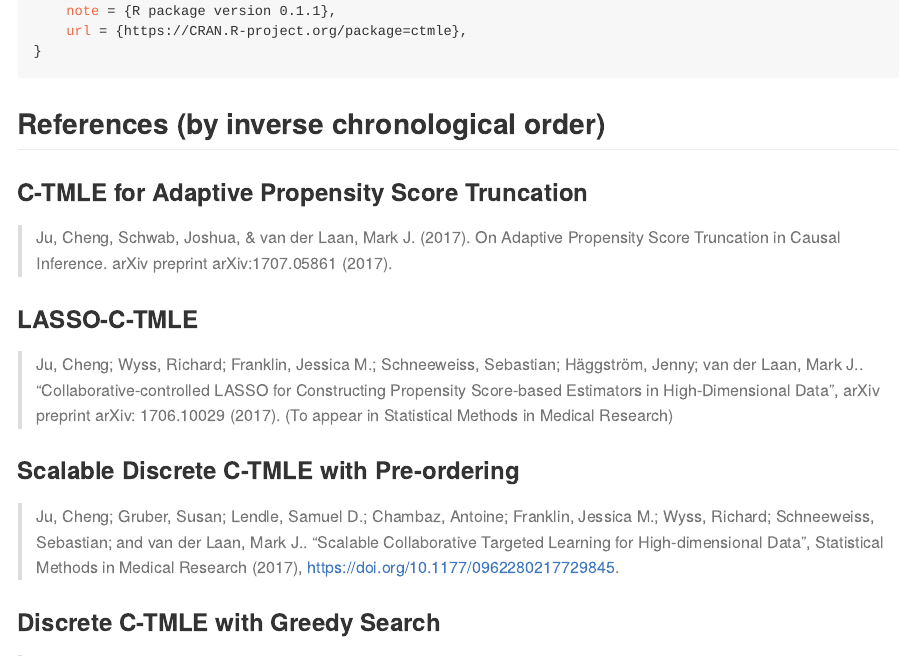
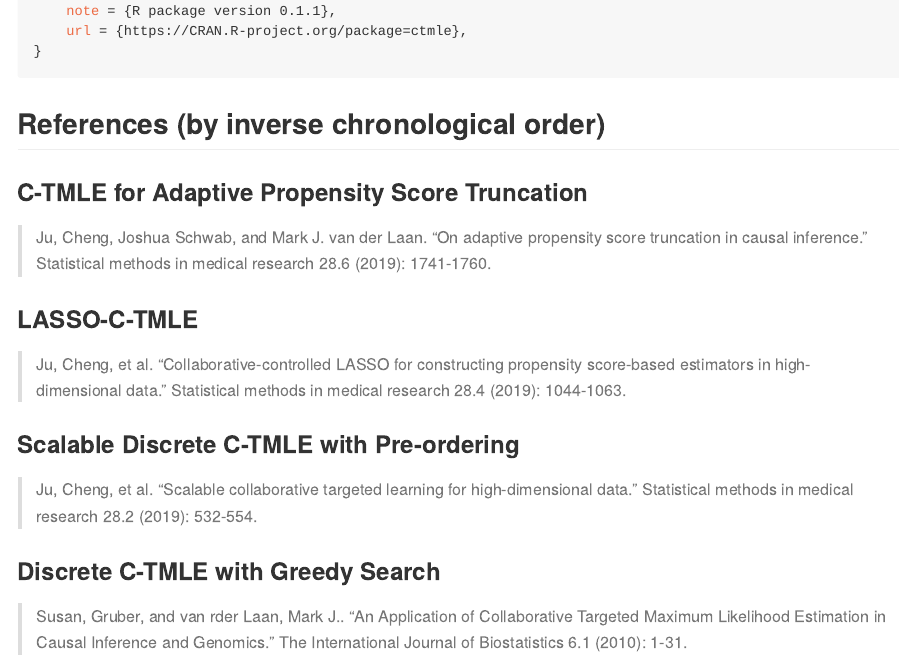
Before and after one commit to jucheng1992/ctmle, an R Markdown document (README.Rmd): the page in a window 1100 px wide, from 14900 px down. Rendered offline with R 4.5, knitr and Pandoc, with nearby package versions; some code elsewhere in the file could not run offline; badge pictures from the web are left out.

Commit message:
update reference

```diff
--- a/README.Rmd
+++ b/README.Rmd
@@ -306,14 +306,14 @@ If you used `ctmle` package in your research, please cite:
 
 ### C-TMLE for Adaptive Propensity Score Truncation
 
->Ju, Cheng, Schwab, Joshua, & van der Laan, Mark J. (2017). On Adaptive Propensity Score Truncation in Causal Inference. arXiv preprint arXiv:1707.05861 (2017).
+>Ju, Cheng, Joshua Schwab, and Mark J. van der Laan. "On adaptive propensity score truncation in causal inference." Statistical methods in medical research 28.6 (2019): 1741-1760.
 
 ### LASSO-C-TMLE
 
->Ju, Cheng; Wyss, Richard; Franklin, Jessica M.; Schneeweiss, Sebastian; Häggström, Jenny; van der Laan, Mark J.. "Collaborative-controlled LASSO for Constructing Propensity Score-based Estimators in High-Dimensional Data", arXiv preprint arXiv: 1706.10029 (2017). (To appear in Statistical Methods in Medical Research)
+>Ju, Cheng, et al. "Collaborative-controlled LASSO for constructing propensity score-based estimators in high-dimensional data." Statistical methods in medical research 28.4 (2019): 1044-1063.
 
 ### Scalable Discrete C-TMLE with Pre-ordering
->Ju, Cheng; Gruber, Susan; Lendle, Samuel D.; Chambaz, Antoine; Franklin, Jessica M.; Wyss, Richard; Schneeweiss, Sebastian; and van der Laan, Mark J.. "Scalable Collaborative Targeted Learning for High-dimensional Data", Statistical Methods in Medical Research (2017), https://doi.org/10.1177/0962280217729845.
+>Ju, Cheng, et al. "Scalable collaborative targeted learning for high-dimensional data." Statistical methods in medical research 28.2 (2019): 532-554.
 
 ### Discrete C-TMLE with Greedy Search
 >Susan, Gruber, and van rder Laan, Mark J.. "An Application of Collaborative Targeted Maximum Likelihood Estimation in Causal Inference and Genomics." The International Journal of Biostatistics 6.1 (2010): 1-31.
```
